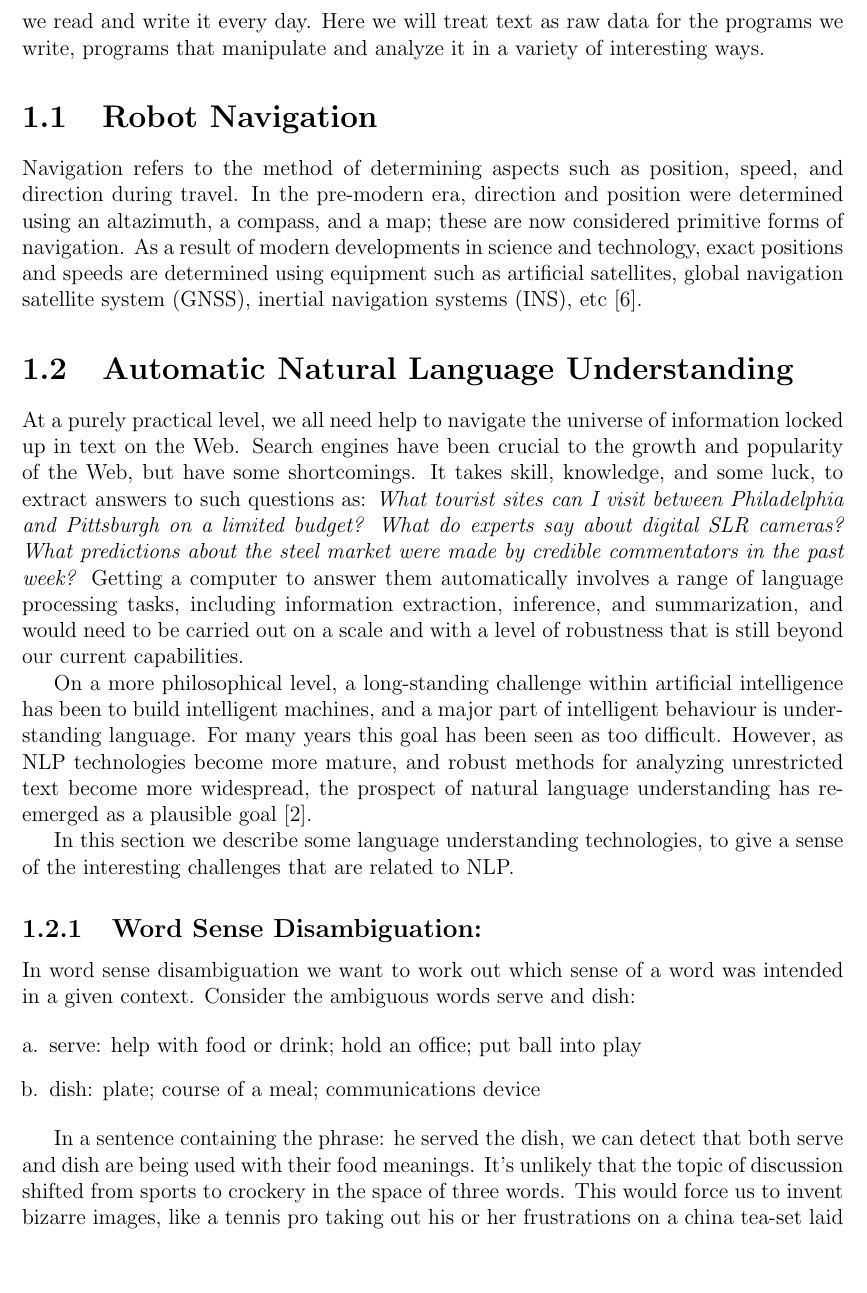
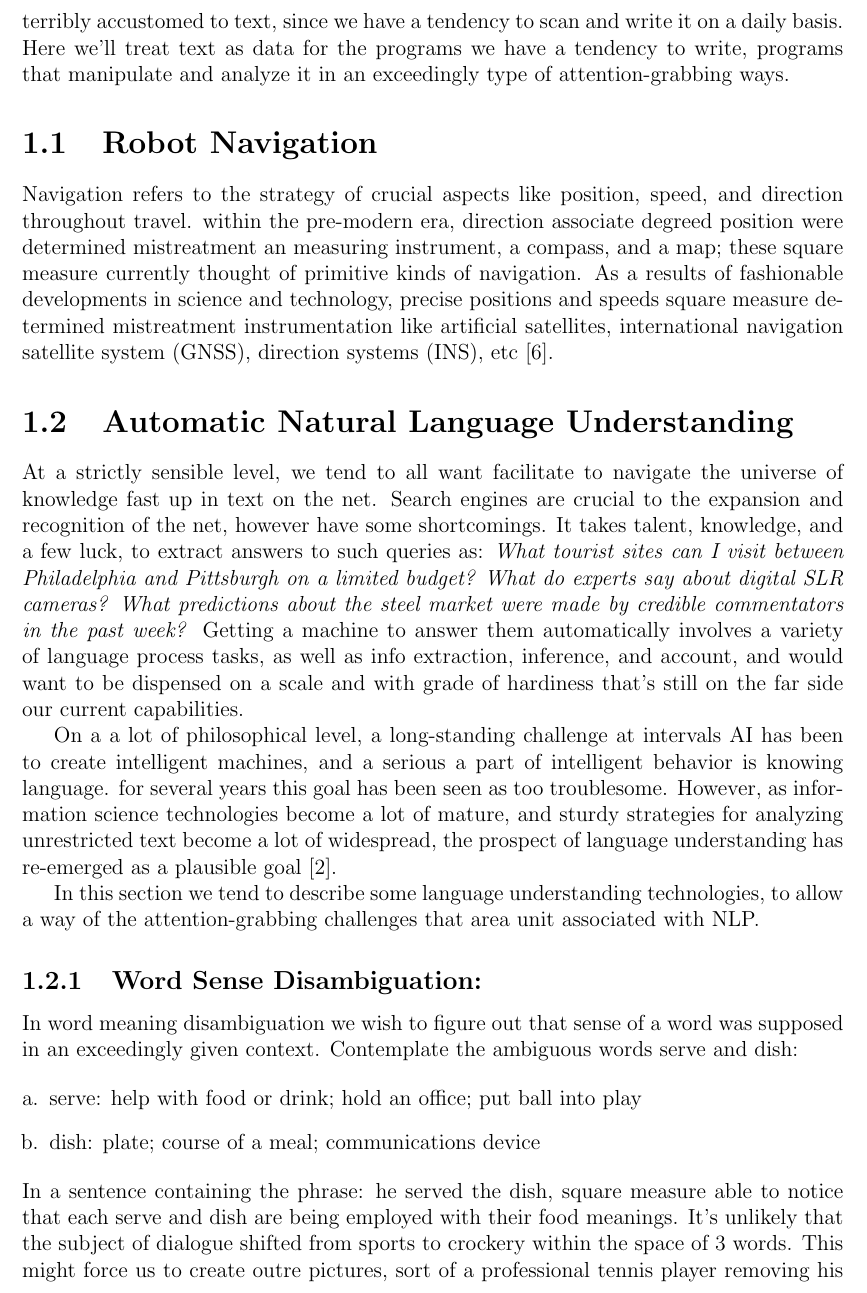
Before and after one commit to fkhjoy/Robot-Navigation-from-Natural-Language-Instructions, a LaTeX thesis (main.tex, which reads introduction.tex): part of page 4 of 28 before the commit and part of page 4 of 29 after it, cut at the place of the change, the shorter picture padded with empty space. Compiled offline with pdfLaTeX.

Commit message:
updated intro upoto pronoun

```diff
--- a/introduction.tex
+++ b/introduction.tex
@@ -12,21 +11,21 @@ DONE
 
-It is easy to get our hands on millions of words of text. What can we do with it, assuming we can write some simple programs? We're all very familiar with text, since we read and write it every day. Here we will treat text as raw data for the programs we write, programs that manipulate and analyze it in a variety of interesting ways.
+It is straightforward to induce our hands on countless words of text. What will we have a tendency to do with it, forward we are able to write some easy programs? We're all terribly accustomed to text, since we have a tendency to scan and write it on a daily basis. Here we'll treat text as data for the programs we have a tendency to write, programs that manipulate and analyze it in an exceedingly type of attention-grabbing ways.
 \section{Robot Navigation}
-Navigation refers to the method of determining aspects such as position, speed, and direction during travel. In the pre-modern era, direction and position were determined using an altazimuth, a compass, and a map; these are now considered primitive forms of navigation. As a result of modern developments in science and technology, exact positions and speeds are determined using equipment such as artificial satellites, global navigation satellite system (GNSS), inertial navigation systems (INS), etc~\cite{NAV}.
+Navigation refers to the strategy of crucial aspects like position, speed, and direction throughout travel. within the pre-modern era, direction associate degreed position were determined mistreatment an measuring instrument, a compass, and a map; these square measure currently thought of primitive kinds of navigation. As a results of fashionable developments in science and technology, precise positions and speeds square measure determined mistreatment instrumentation like artificial satellites, international navigation satellite system (GNSS), direction systems (INS), etc~\cite{NAV}.
 
 \section{Automatic Natural Language Understanding}
-At a purely practical level, we all need help to navigate the universe of information locked up in text on the Web. Search engines have been crucial to the growth and popularity of the Web, but have some shortcomings. It takes skill, knowledge, and some luck, to extract answers to such questions as: \emph{What tourist sites can I visit between Philadelphia and Pittsburgh on a limited budget? What do experts say about digital SLR cameras? What predictions about the steel market were made by credible commentators in the past week?}  Getting a computer to answer them automatically involves a range of language processing tasks, including information extraction, inference, and summarization, and would need to be carried out on a scale and with a level of robustness that is still beyond our current capabilities.
+At a strictly sensible level, we tend to all want facilitate to navigate the universe of knowledge fast up in text on the net. Search engines are crucial to the expansion and recognition of the net, however have some shortcomings. It takes talent, knowledge, and a few luck, to extract answers to such queries as: \emph{What tourist sites can I visit between Philadelphia and Pittsburgh on a limited budget? What do experts say about digital SLR cameras? What predictions about the steel market were made by credible commentators in the past week?} Getting a machine to answer them automatically involves a variety of language process tasks, as well as info extraction, inference, and account, and would want to be dispensed on a scale and with grade of hardiness that's still on the far side our current capabilities.
 
-On a more philosophical level, a long-standing challenge within artificial intelligence has been to build intelligent machines, and a major part of intelligent behaviour is understanding language. For many years this goal has been seen as too difficult. However, as NLP technologies become more mature, and robust methods for analyzing unrestricted text become more widespread, the prospect of natural language understanding has re-emerged as a plausible goal~\cite{NLPbook}.
+On a a lot of philosophical level, a long-standing challenge at intervals AI has been to create intelligent machines, and a serious a part of intelligent behavior is knowing language. for several years this goal has been seen as too troublesome. However, as information science technologies become a lot of mature, and sturdy strategies for analyzing unrestricted text become a lot of widespread, the prospect of language understanding has re-emerged as a plausible goal~\cite{NLPbook}.
 
-In this section we describe some language understanding technologies, to give a sense of the interesting challenges that are related to NLP.
+In this section we tend to describe some language understanding technologies, to allow a way of the attention-grabbing challenges that area unit associated with NLP.
 \subsection{Word Sense Disambiguation:}
-In word sense disambiguation we want to work out which sense of a word was intended in a given context. Consider the ambiguous words serve and dish:
+In word meaning disambiguation we wish to figure out that sense of a word was supposed in an exceedingly given context. Contemplate the ambiguous words serve and dish:
 
 \begin{enumerate}[a.]
     \item serve: help with food or drink; hold an office; put ball into play
     \item dish: plate; course of a meal; communications device
 \end{enumerate}
+In a sentence containing the phrase: he served the dish, square measure able to notice that each serve and dish are being employed with their food meanings. It's unlikely that the subject of dialogue shifted from sports to crockery within the space of 3 words. This might force us to create outre pictures, sort of a professional tennis player removing his or her frustrations on a china tea-set arranged out beside the court. In alternative words, we have a tendency to automatically clear up words exploitation context, exploiting the straightforward incontrovertible fact that close words have closely connected meanings. As another example of this discourse result, take into account the word by, that has many meanings, e.g.: the book by Russel (agentive -- Russel was the author of the book); the match by the stove (locative -- the stove is where the match is); and submit by Saturday (temporal -- Saturday is the time of the submission). Observe in (c) that the meaning of the italicized word helps us interpret the meaning of by.
 
-In a sentence containing the phrase: he served the dish, we can detect that both serve and dish are being used with their food meanings. It's unlikely that the topic of discussion shifted from sports to crockery in the space of three words. This would force us to invent bizarre images, like a tennis pro taking out his or her frustrations on a china tea-set laid out beside the court. In other words, we automatically disambiguate words using context, exploiting the simple fact that nearby words have closely related meanings. As another example of this contextual effect, consider the word by, which has several meanings, e.g.: the book by Chesterton (agentive -- Chesterton was the author of the book); the cup by the stove (locative -- the stove is where the cup is); and submit by Friday (temporal -- Friday is the time of the submitting). Observe in (c) that the meaning of the italicized word helps us interpret the meaning of by.
 \begin{enumerate}[a.]
```
Also changed, not shown: introduction.tex (8 more changed lines).
